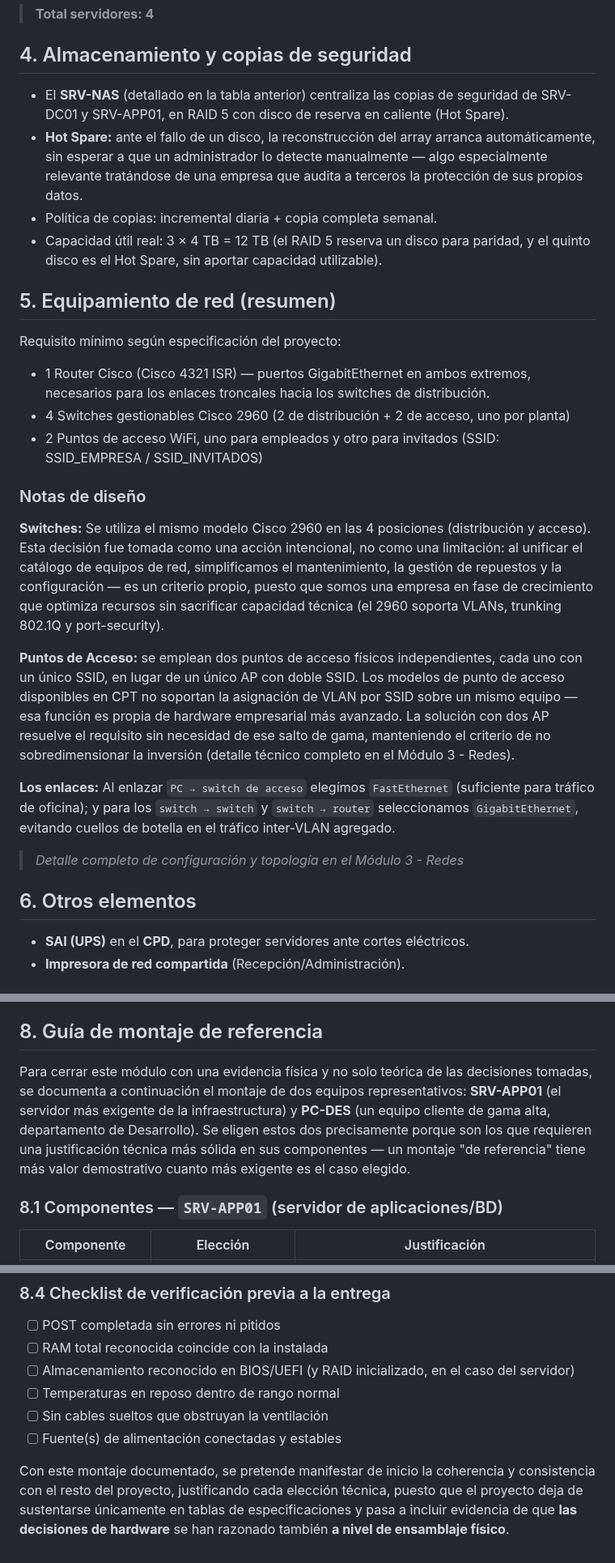
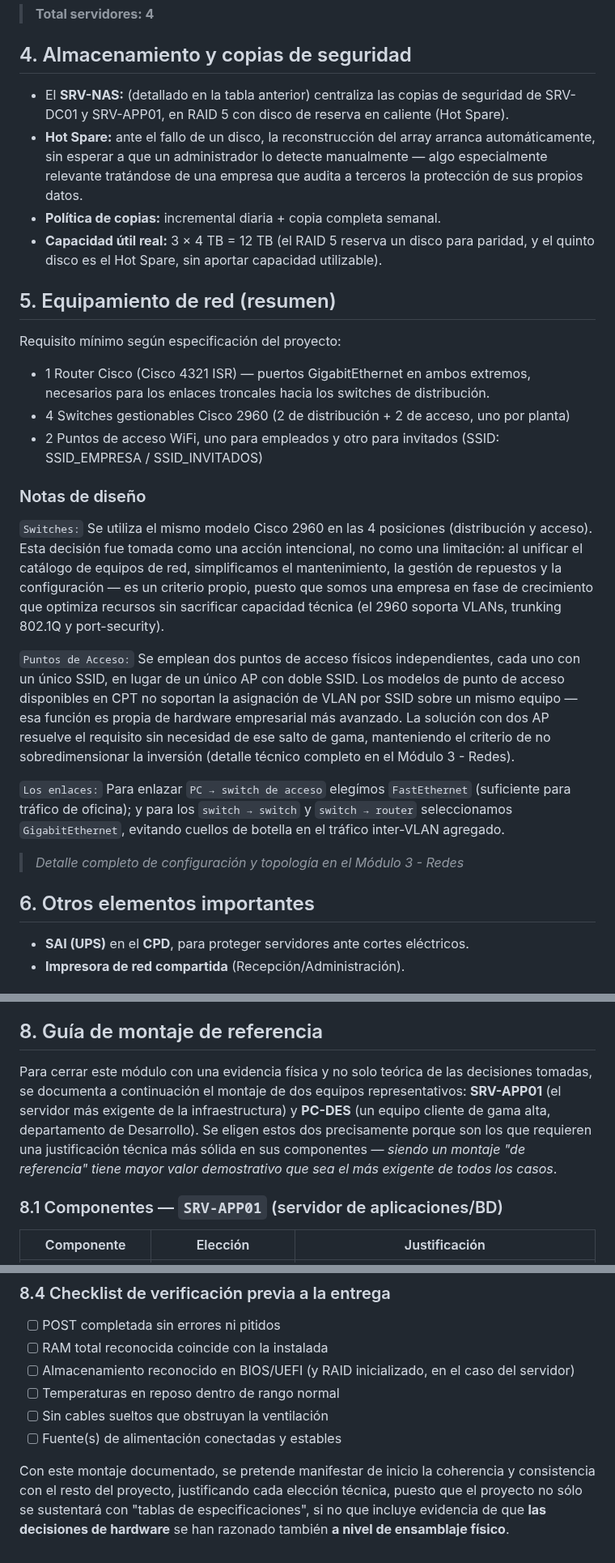
Before and after one commit to GabTS75/vectorsec-project, a Markdown page: modulo1-hardware/README.md, 3 parts joined by grey strips. Shown at 81% size. Rendered like a GitHub page.

Commit message:
README Ok

```diff
--- a/modulo1-hardware/README.md
+++ b/modulo1-hardware/README.md
@@ -30,10 +30,10 @@
 
 ## 4. Almacenamiento y copias de seguridad
 
-- El **SRV-NAS** (detallado en la tabla anterior) centraliza las copias de seguridad de SRV-DC01 y SRV-APP01, en RAID 5 con disco de reserva en caliente (Hot Spare).
+- El **SRV-NAS:** (detallado en la tabla anterior) centraliza las copias de seguridad de SRV-DC01 y SRV-APP01, en RAID 5 con disco de reserva en caliente (Hot Spare).
 - **Hot Spare:** ante el fallo de un disco, la reconstrucción del array arranca automáticamente, sin esperar a que un administrador lo detecte manualmente — algo especialmente relevante tratándose de una empresa que audita a terceros la protección de sus propios datos.
-- Política de copias: incremental diaria + copia completa semanal.
-- Capacidad útil real: 3 × 4 TB = 12 TB (el RAID 5 reserva un disco para paridad, y el quinto disco es el Hot Spare, sin aportar capacidad utilizable).
+- **Política de copias:** incremental diaria + copia completa semanal.
+- **Capacidad útil real:** 3 × 4 TB = 12 TB (el RAID 5 reserva un disco para paridad, y el quinto disco es el Hot Spare, sin aportar capacidad utilizable).
 
 ## 5. Equipamiento de red (resumen)
 
@@ -45,15 +45,15 @@ Requisito mínimo según especificación del proyecto:
 
 ### Notas de diseño
 
-**Switches:** Se utiliza el mismo modelo Cisco 2960 en las 4 posiciones (distribución y acceso). Esta decisión fue tomada como una acción intencional, no como una limitación: al unificar el catálogo de equipos de red, simplificamos el mantenimiento, la gestión de repuestos y la configuración — es un criterio propio, puesto que somos una empresa en fase de crecimiento que optimiza recursos sin sacrificar capacidad técnica (el 2960 soporta VLANs, trunking 802.1Q y port-security).
+`Switches:` Se utiliza el mismo modelo Cisco 2960 en las 4 posiciones (distribución y acceso). Esta decisión fue tomada como una acción intencional, no como una limitación: al unificar el catálogo de equipos de red, simplificamos el mantenimiento, la gestión de repuestos y la configuración — es un criterio propio, puesto que somos una empresa en fase de crecimiento que optimiza recursos sin sacrificar capacidad técnica (el 2960 soporta VLANs, trunking 802.1Q y port-security).
 
-**Puntos de Acceso:** se emplean dos puntos de acceso físicos independientes, cada uno con un único SSID, en lugar de un único AP con doble SSID. Los modelos de punto de acceso disponibles en CPT no soportan la asignación de VLAN por SSID sobre un mismo equipo — esa función es propia de hardware empresarial más avanzado. La solución con dos AP resuelve el requisito sin necesidad de ese salto de gama, manteniendo el criterio de no sobredimensionar la inversión (detalle técnico completo en el Módulo 3 - Redes).
+`Puntos de Acceso:` Se emplean dos puntos de acceso físicos independientes, cada uno con un único SSID, en lugar de un único AP con doble SSID. Los modelos de punto de acceso disponibles en CPT no soportan la asignación de VLAN por SSID sobre un mismo equipo — esa función es propia de hardware empresarial más avanzado. La solución con dos AP resuelve el requisito sin necesidad de ese salto de gama, manteniendo el criterio de no sobredimensionar la inversión (detalle técnico completo en el Módulo 3 - Redes).
 
-**Los enlaces:** Al enlazar `PC → switch de acceso` elegímos `FastEthernet` (suficiente para tráfico de oficina); y para los `switch → switch` y `switch → router` seleccionamos `GigabitEthernet`, evitando cuellos de botella en el tráfico inter-VLAN agregado.
+`Los enlaces:` Para enlazar `PC → switch de acceso` elegímos `FastEthernet` (suficiente para tráfico de oficina); y para los `switch → switch` y `switch → router` seleccionamos `GigabitEthernet`, evitando cuellos de botella en el tráfico inter-VLAN agregado.
 
 > *Detalle completo de configuración y topología en el Módulo 3 - Redes*
 
-## 6. Otros elementos
+## 6. Otros elementos importantes
 
 - **SAI (UPS)** en el **CPD**, para proteger servidores ante cortes eléctricos.
 - **Impresora de red compartida** (Recepción/Administración).
@@ -64,7 +64,7 @@ El hardware seleccionado responde a las necesidades reales de cada departamento,
 
 ## 8. Guía de montaje de referencia
 
-Para cerrar este módulo con una evidencia física y no solo teórica de las decisiones tomadas, se documenta a continuación el montaje de dos equipos representativos: **SRV-APP01** (el servidor más exigente de la infraestructura) y **PC-DES** (un equipo cliente de gama alta, departamento de Desarrollo). Se eligen estos dos precisamente porque son los que requieren una justificación técnica más sólida en sus componentes — un montaje "de referencia" tiene más valor demostrativo cuanto más exigente es el caso elegido.
+Para cerrar este módulo con una evidencia física y no solo teórica de las decisiones tomadas, se documenta a continuación el montaje de dos equipos representativos: **SRV-APP01** (el servidor más exigente de la infraestructura) y **PC-DES** (un equipo cliente de gama alta, departamento de Desarrollo). Se eligen estos dos precisamente porque son los que requieren una justificación técnica más sólida en sus componentes — *siendo un montaje "de referencia" tiene mayor valor demostrativo que sea el más exigente de todos los casos*.
 
 ### 8.1 Componentes — `SRV-APP01` (servidor de aplicaciones/BD)
 
@@ -150,4 +150,4 @@ Este procedimiento de montaje es aplicable para ambos equipos, con ciertos matic
 - [ ] Sin cables sueltos que obstruyan la ventilación
 - [ ] Fuente(s) de alimentación conectadas y estables
 
-Con este montaje documentado, se pretende manifestar de inicio la coherencia y consistencia con el resto del proyecto, justificando cada elección técnica, puesto que el proyecto deja de sustentarse únicamente en tablas de especificaciones y pasa a incluir evidencia de que **las decisiones de hardware** se han razonado también **a nivel de ensamblaje físico**.
+Con este montaje documentado, se pretende manifestar de inicio la coherencia y consistencia con el resto del proyecto, justificando cada elección técnica, puesto que el proyecto no sólo se sustentará con "tablas de especificaciones", si no que incluye evidencia de que **las decisiones de hardware** se han razonado también **a nivel de ensamblaje físico**.
```
Also changed, not shown: other parts of modulo1-hardware/README.md (+13 -13 lines).
